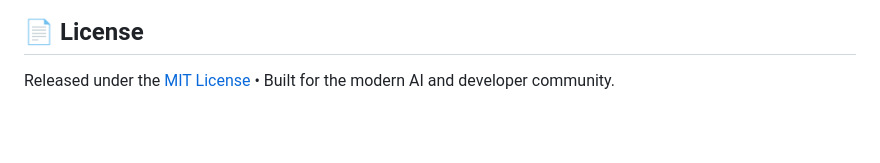
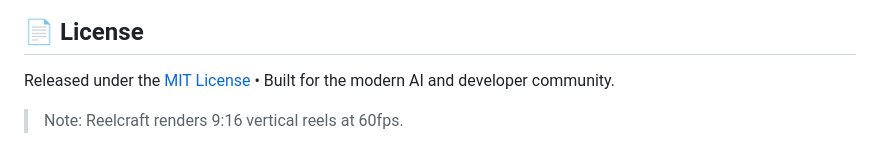
Before and after one commit to dusmamud/reelcraft, a Markdown page: README.md, the part around the change. Drawn GitHub-style; blank space fills up the shorter version.

Commit message:
docs: clarify 9:16 60fps rendering in README

```diff
--- a/README.md
+++ b/README.md
@@ -395,3 +395,5 @@ Reelcraft is an open-source project welcoming developers, designers, and AI crea
 ## 📄 License
 
 Released under the [MIT License](LICENSE) • Built for the modern AI and developer community.
+
+> Note: Reelcraft renders 9:16 vertical reels at 60fps.
```
